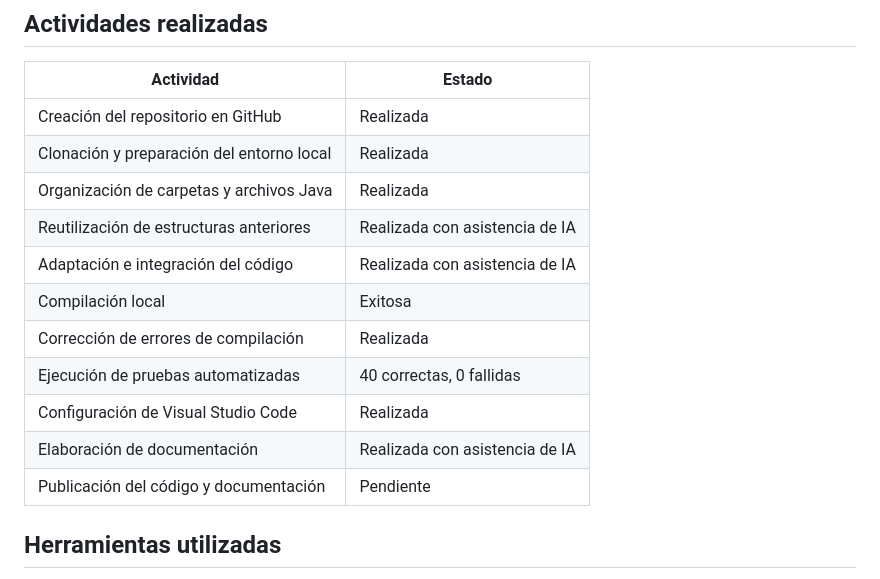
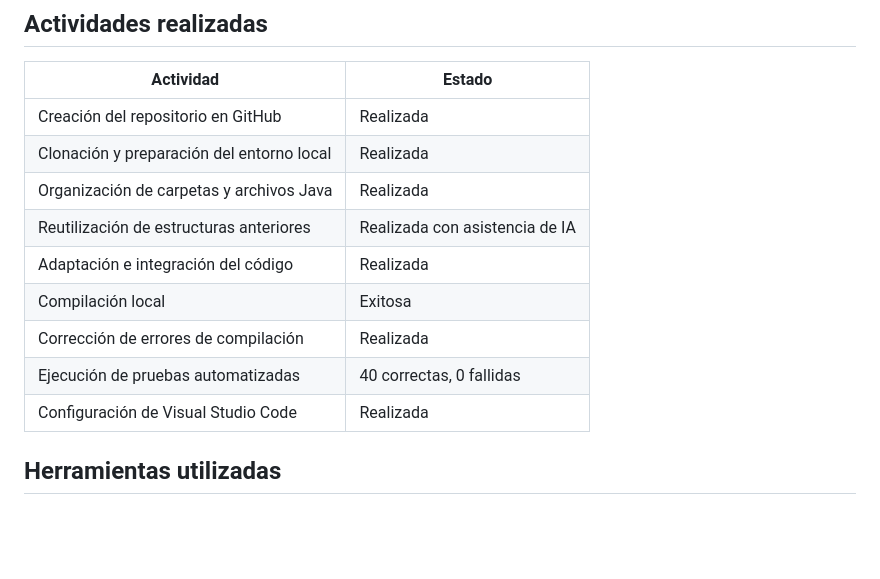
Before and after one commit to shirleymikaela2/PRUEBA-SIGAC-UTA, a Markdown page: docs/contribuciones.md, the part around the change. GitHub-like rendering; blank space fills up the shorter version.

```diff
--- a/docs/contribuciones.md
+++ b/docs/contribuciones.md
@@ -17,13 +17,11 @@
 | Clonación y preparación del entorno local | Realizada |
 | Organización de carpetas y archivos Java | Realizada |
 | Reutilización de estructuras anteriores | Realizada con asistencia de IA |
-| Adaptación e integración del código | Realizada con asistencia de IA |
+| Adaptación e integración del código | Realizada |
 | Compilación local | Exitosa |
 | Corrección de errores de compilación | Realizada |
 | Ejecución de pruebas automatizadas | 40 correctas, 0 fallidas |
 | Configuración de Visual Studio Code | Realizada |
-| Elaboración de documentación | Realizada con asistencia de IA |
-| Publicación del código y documentación | Pendiente |
 
 ## Herramientas utilizadas
 
```
Also changed, not shown: README.md (+19 -1 lines), docs/evidencias/02_datos_cargados.png (added), docs/evidencias/03_abb_antes.png (added), docs/evidencias/04_abb_eliminacion.png (added), docs/evidencias/05_abb_despues.png (added), docs/evidencias/06_abb_validacion.png (added).
